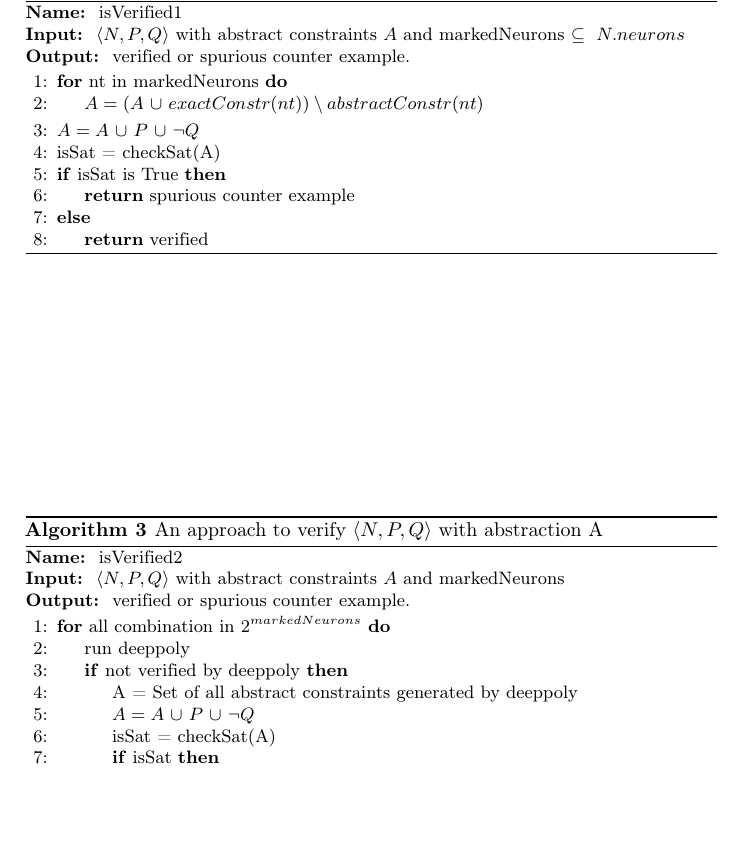
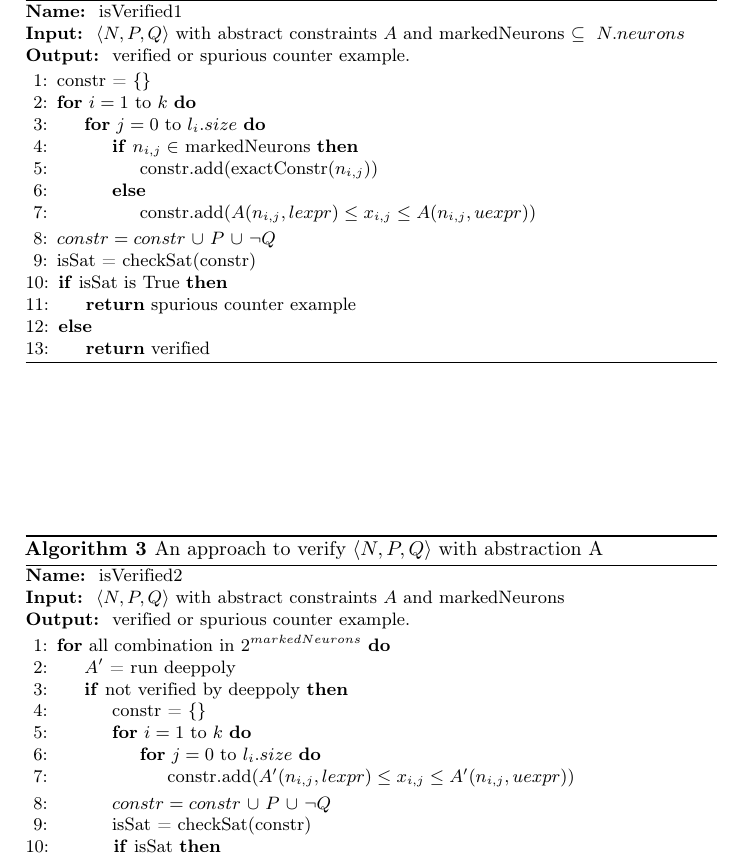
Before and after one commit to afzalmohd/VeriNN, a LaTeX paper (deep_refine/papers/draft/main.tex, which reads deep_refine/papers/draft/algo.tex): part of page 3 of 5, cut so that both start at the same text, the shorter picture padded with empty space. Compiled offline with pdfLaTeX.

Commit message:
modified

```diff
--- a/deep_refine/papers/draft/algo.tex
+++ b/deep_refine/papers/draft/algo.tex
@@ -91,11 +91,18 @@ verification query verified in all the \deeppoly{} runs. If \deeppoly{} fails to
   \textbf{Input: } $\langle N,P,Q \rangle$ with abstract constraints $A$ and markedNeurons $\subseteq ~ N.neurons$ \\
   \textbf{Output: } verified or spurious counter example.
   \begin{algorithmic}[1]
-    \For{nt in markedNeurons}
-      \State $A = (A ~ \union ~ exactConstr(nt)) \setminus abstractConstr(nt)$
+    \State constr = \{\}
+    \For{$i=1$ to $k$}
+      \For{$j=0$ to $l_i.size$}
+        \If{$n_{i,j} \in $ markedNeurons}
+          \State constr.add(exactConstr($n_{i,j}$))
+        \Else
+          \State constr.add($A(n_{i,j},lexpr) \leq x_{i,j} \leq A(n_{i,j},uexpr)$)
+        \EndIf
+      \EndFor
     \EndFor
-    \State $A = A ~ \union ~ P ~ \union ~ \neg Q$
-    \State isSat = checkSat(A)
+    \State $constr = constr ~ \union ~ P ~ \union ~ \neg Q$
+    \State isSat = checkSat(constr)
     \If{isSat is True}
       \State \textbf{return} spurious counter example
     \Else
@@ -112,11 +119,16 @@ verification query verified in all the \deeppoly{} runs. If \deeppoly{} fails to
   \textbf{Output: } verified or spurious counter example.
   \begin{algorithmic}[1]
     \For{all combination in $2^{markedNeurons}$}
-      \State run deeppoly
+      \State $A'$ = run deeppoly
       \If{not verified by deeppoly}
-        \State A = Set of all abstract constraints generated by deeppoly
-        \State $A = A ~ \union ~ P ~ \union ~ \neg Q$
-        \State isSat = checkSat(A)
+        \State constr = \{\}
+        \For{$i=1$ to $k$}
+          \For{$j=0$ to $l_i.size$}
+            \State constr.add($A'(n_{i,j},lexpr) \leq x_{i,j} \leq A'(n_{i,j},uexpr)$)
+          \EndFor
+        \EndFor
+        \State $constr = constr ~ \union ~ P ~ \union ~ \neg Q$
+        \State isSat = checkSat(constr)
         \If{isSat}
           \State \textbf{return} spurious counter example
         \EndIf
```
Also changed, not shown: deep_refine/papers/draft/algo.tex (29 more changed lines).
